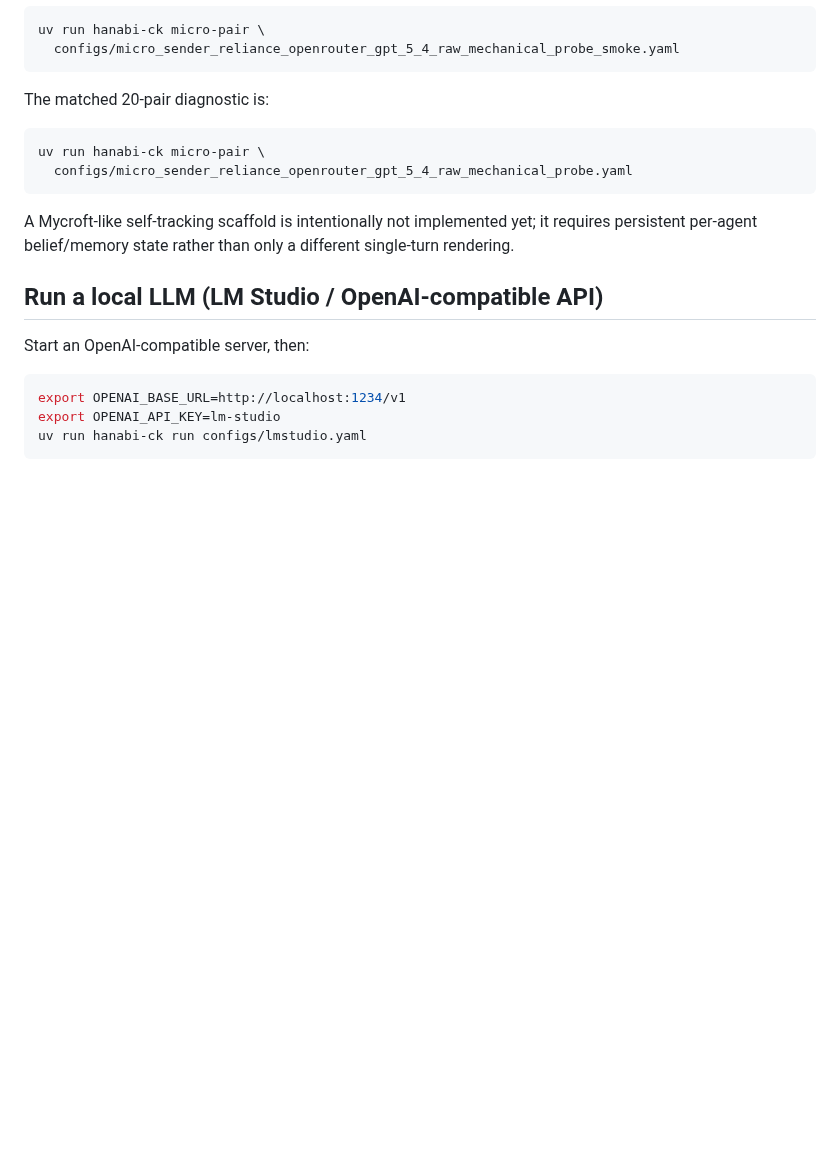
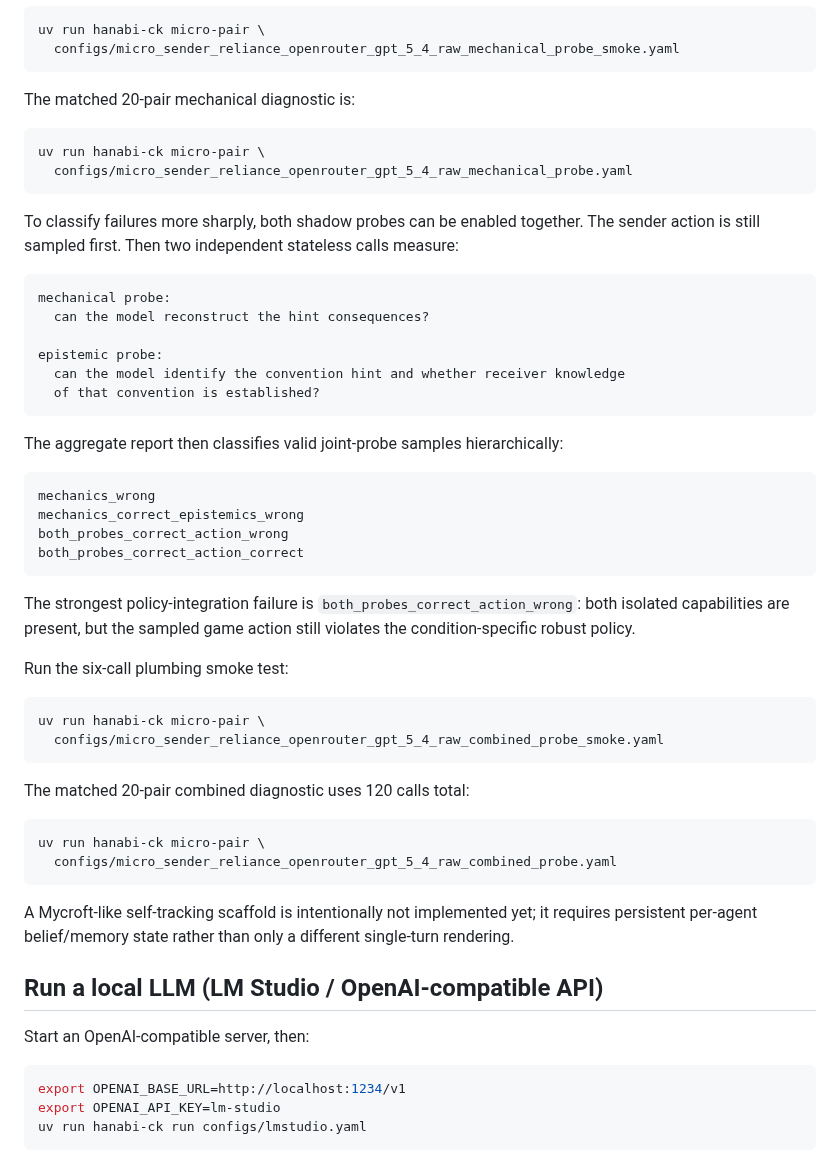
Before and after one commit to pabloloyola/hanabi-ck, a Markdown page: README.md, the part around the change. GitHub-like rendering; blank space fills up the shorter version.

Commit message:
Document combined mechanics and epistemics probe

````diff
--- a/README.md
+++ b/README.md
@@ -180,11 +180,51 @@ uv run hanabi-ck micro-pair \
   configs/micro_sender_reliance_openrouter_gpt_5_4_raw_mechanical_probe_smoke.yaml
 ```
 
-The matched 20-pair diagnostic is:
+The matched 20-pair mechanical diagnostic is:
 
 ```bash
 uv run hanabi-ck micro-pair \
   configs/micro_sender_reliance_openrouter_gpt_5_4_raw_mechanical_probe.yaml
+```
+
+To classify failures more sharply, both shadow probes can be enabled together.
+The sender action is still sampled first. Then two independent stateless calls
+measure:
+
+```text
+mechanical probe:
+  can the model reconstruct the hint consequences?
+
+epistemic probe:
+  can the model identify the convention hint and whether receiver knowledge
+  of that convention is established?
+```
+
+The aggregate report then classifies valid joint-probe samples hierarchically:
+
+```text
+mechanics_wrong
+mechanics_correct_epistemics_wrong
+both_probes_correct_action_wrong
+both_probes_correct_action_correct
+```
+
+The strongest policy-integration failure is
+`both_probes_correct_action_wrong`: both isolated capabilities are present,
+but the sampled game action still violates the condition-specific robust policy.
+
+Run the six-call plumbing smoke test:
+
+```bash
+uv run hanabi-ck micro-pair \
+  configs/micro_sender_reliance_openrouter_gpt_5_4_raw_combined_probe_smoke.yaml
+```
+
+The matched 20-pair combined diagnostic uses 120 calls total:
+
+```bash
+uv run hanabi-ck micro-pair \
+  configs/micro_sender_reliance_openrouter_gpt_5_4_raw_combined_probe.yaml
 ```
 
 A Mycroft-like self-tracking scaffold is intentionally not implemented yet; it
````
